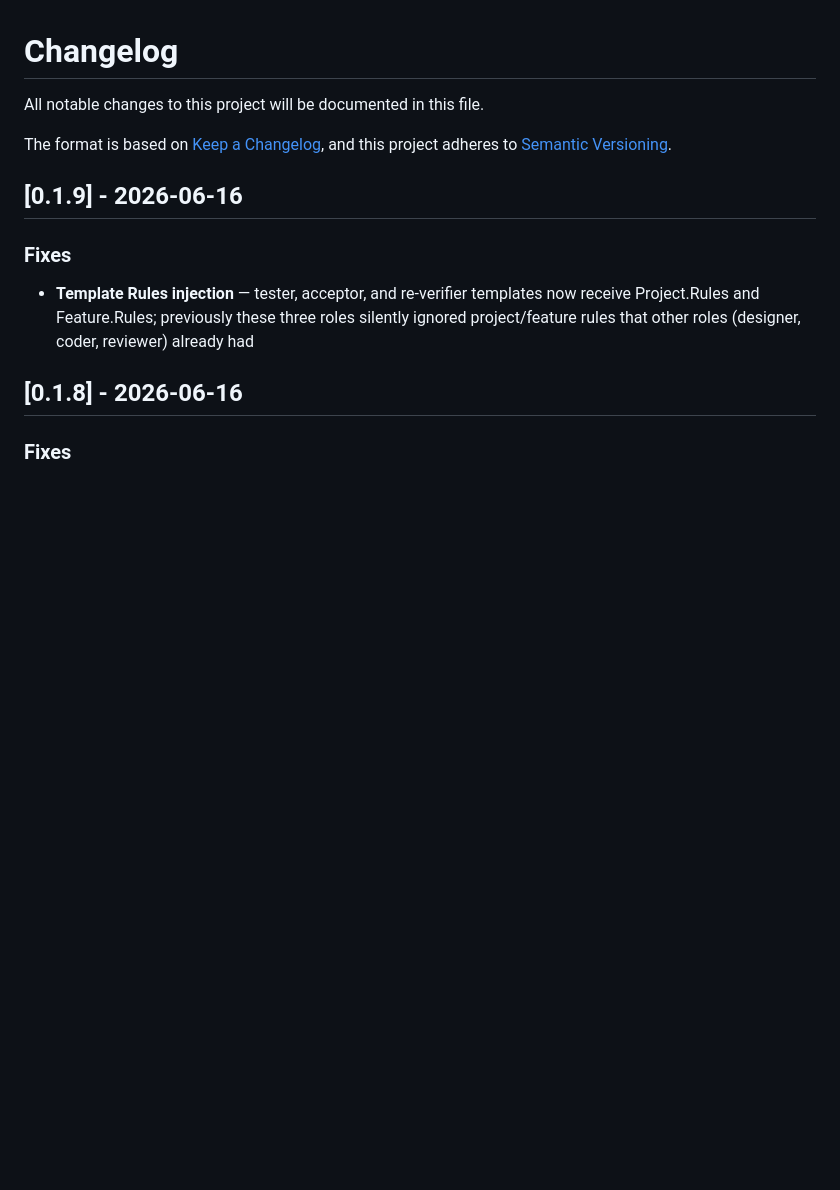
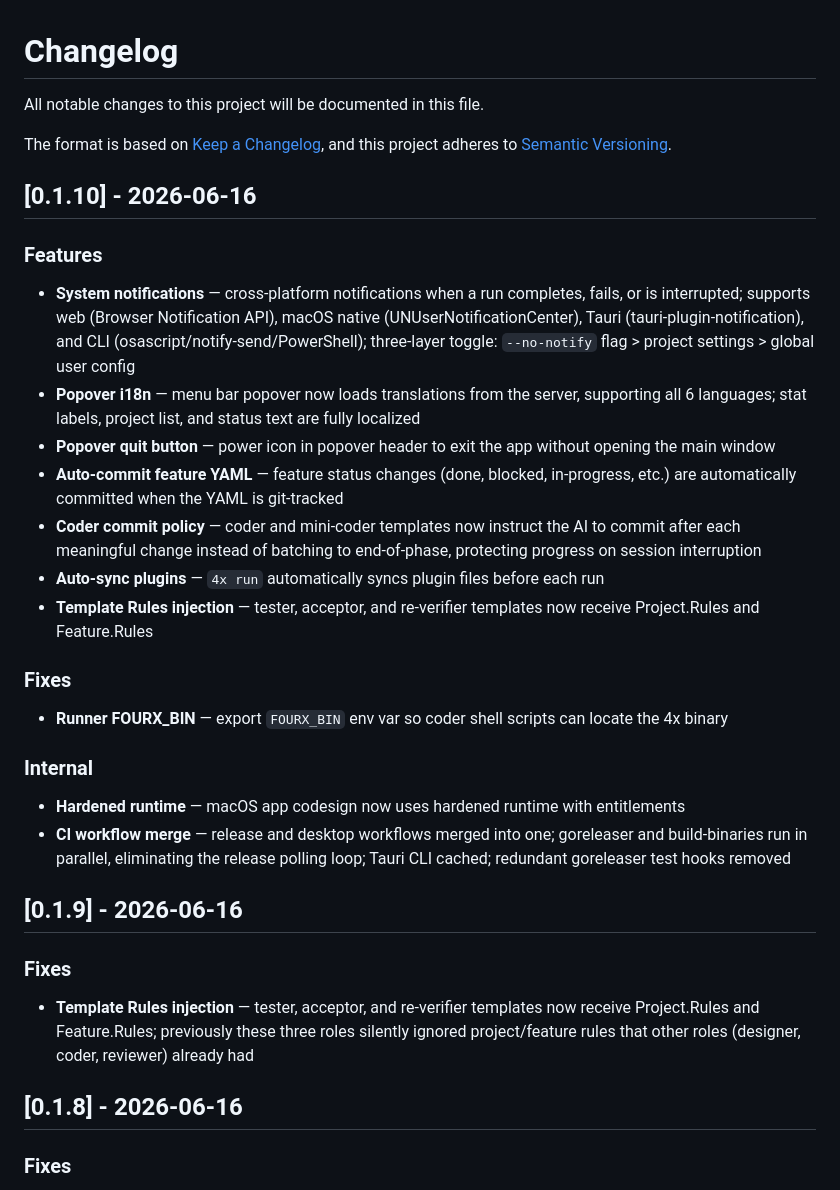
Before and after one commit to ggwhite/4x, a Markdown page: CHANGELOG.md, the part around the change. Drawn GitHub-style; blank space fills up the shorter version.

Commit message:
docs: v0.1.10 changelog

```diff
--- a/CHANGELOG.md
+++ b/CHANGELOG.md
@@ -4,6 +4,27 @@ All notable changes to this project will be documented in this file.
 
 The format is based on [Keep a Changelog](https://keepachangelog.com/),
 and this project adheres to [Semantic Versioning](https://semver.org/).
+
+## [0.1.10] - 2026-06-16
+
+### Features
+
+- **System notifications** — cross-platform notifications when a run completes, fails, or is interrupted; supports web (Browser Notification API), macOS native (UNUserNotificationCenter), Tauri (tauri-plugin-notification), and CLI (osascript/notify-send/PowerShell); three-layer toggle: `--no-notify` flag > project settings > global user config
+- **Popover i18n** — menu bar popover now loads translations from the server, supporting all 6 languages; stat labels, project list, and status text are fully localized
+- **Popover quit button** — power icon in popover header to exit the app without opening the main window
+- **Auto-commit feature YAML** — feature status changes (done, blocked, in-progress, etc.) are automatically committed when the YAML is git-tracked
+- **Coder commit policy** — coder and mini-coder templates now instruct the AI to commit after each meaningful change instead of batching to end-of-phase, protecting progress on session interruption
+- **Auto-sync plugins** — `4x run` automatically syncs plugin files before each run
+- **Template Rules injection** — tester, acceptor, and re-verifier templates now receive Project.Rules and Feature.Rules
+
+### Fixes
+
+- **Runner FOURX_BIN** — export `FOURX_BIN` env var so coder shell scripts can locate the 4x binary
+
+### Internal
+
+- **Hardened runtime** — macOS app codesign now uses hardened runtime with entitlements
+- **CI workflow merge** — release and desktop workflows merged into one; goreleaser and build-binaries run in parallel, eliminating the release polling loop; Tauri CLI cached; redundant goreleaser test hooks removed
 
 ## [0.1.9] - 2026-06-16
 
```
